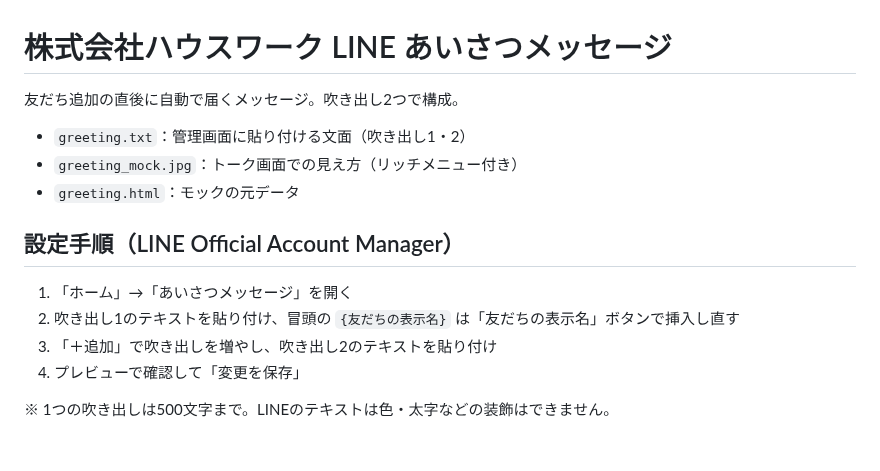
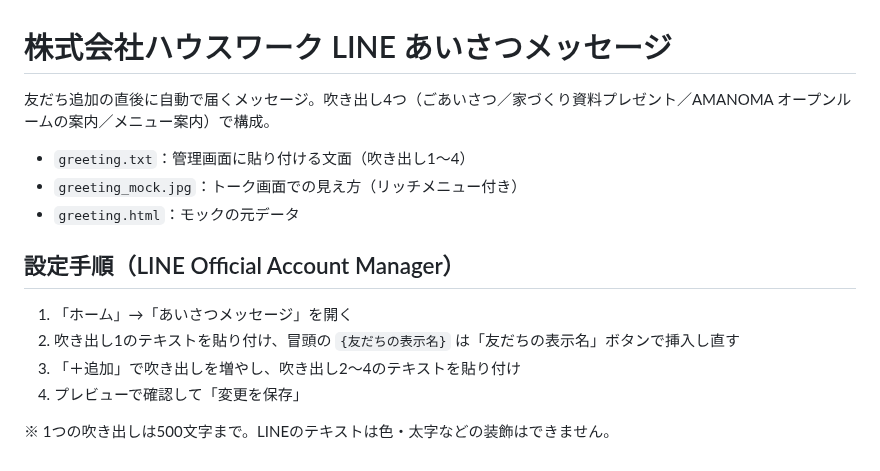
Before and after one commit to rietakenaho-creator/my-first-project_atinterior, a Markdown page: line-greeting/README.md, the part around the change. Drawn GitHub-style.

Commit message:
Revise LINE greeting: catalog-request bubble and AMANOMA open room
Co-Authored-By: Claude Opus 5.5 <noreply@anthropic.com>
Claude-Session: https://claude.ai/code/session_012B9C5ZEN3wmcNpkXGGwKaW

```diff
--- a/line-greeting/README.md
+++ b/line-greeting/README.md
@@ -1,8 +1,8 @@
 # 株式会社ハウスワーク LINE あいさつメッセージ
 
-友だち追加の直後に自動で届くメッセージ。吹き出し2つで構成。
+友だち追加の直後に自動で届くメッセージ。吹き出し4つ（ごあいさつ／家づくり資料プレゼント／AMANOMA オープンルームの案内／メニュー案内）で構成。
 
-- `greeting.txt`：管理画面に貼り付ける文面（吹き出し1・2）
+- `greeting.txt`：管理画面に貼り付ける文面（吹き出し1〜4）
 - `greeting_mock.jpg`：トーク画面での見え方（リッチメニュー付き）
 - `greeting.html`：モックの元データ
 
@@ -10,7 +10,7 @@
 
 1. 「ホーム」→「あいさつメッセージ」を開く
 2. 吹き出し1のテキストを貼り付け、冒頭の `{友だちの表示名}` は「友だちの表示名」ボタンで挿入し直す
-3. 「＋追加」で吹き出しを増やし、吹き出し2のテキストを貼り付け
+3. 「＋追加」で吹き出しを増やし、吹き出し2〜4のテキストを貼り付け
 4. プレビューで確認して「変更を保存」
 
 ※ 1つの吹き出しは500文字まで。LINEのテキストは色・太字などの装飾はできません。
```
Also changed, not shown: line-greeting/greeting_mock.jpg, 2 other files.
